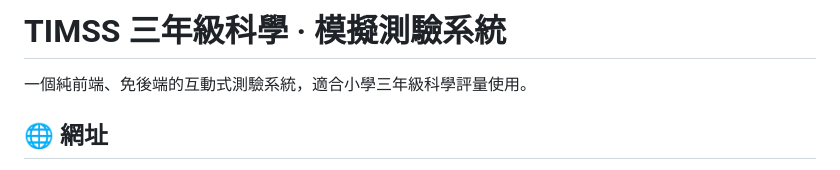
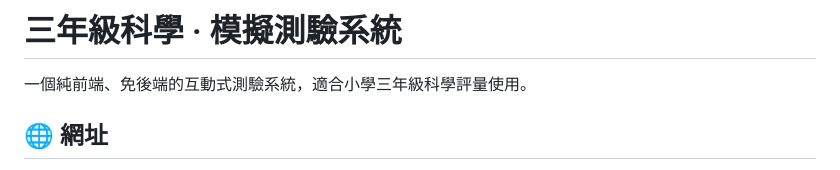
Before and after one commit to 14211-star/science-quiz, a Markdown page: README.md, the part around the change. Drawn GitHub-style.

```diff
--- a/README.md
+++ b/README.md
@@ -1,4 +1,4 @@
-# TIMSS 三年級科學 · 模擬測驗系統
+# 三年級科學 · 模擬測驗系統
 
 一個純前端、免後端的互動式測驗系統，適合小學三年級科學評量使用。
 
```
